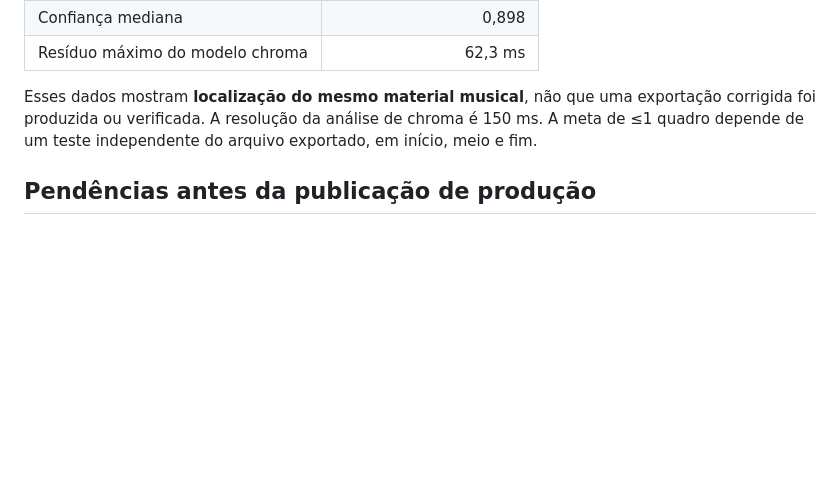
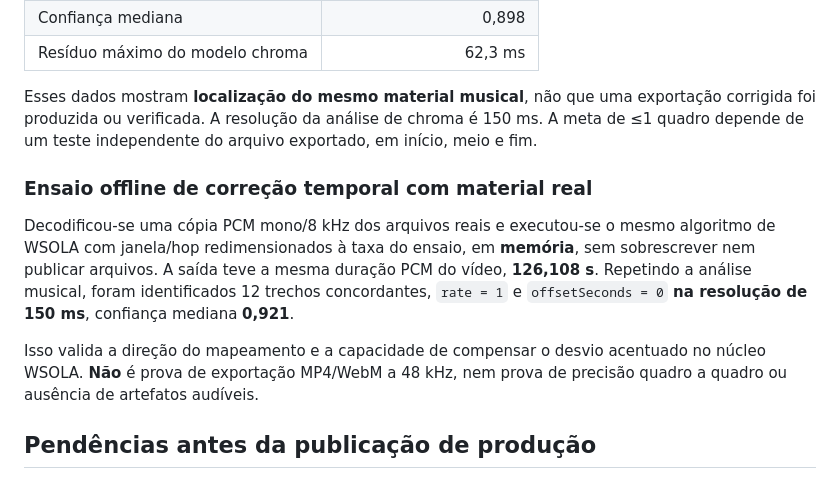
Before and after one commit to anderclaypereira87-cloud/aps-audio-engine, a Markdown page: central-media/advanced/MUSIC-SYNC-VALIDATION.md, the part around the change. Rendered like a GitHub page; blank space fills up the shorter version.

Commit message:
test(sync): document offline real PCM tempo correction

```diff
--- a/central-media/advanced/MUSIC-SYNC-VALIDATION.md
+++ b/central-media/advanced/MUSIC-SYNC-VALIDATION.md
@@ -52,6 +52,19 @@ exportação corrigida foi produzida ou verificada. A resolução da análise de
 chroma é 150 ms. A meta de ≤1 quadro depende de um teste independente do
 arquivo exportado, em início, meio e fim.
 
+### Ensaio offline de correção temporal com material real
+
+Decodificou-se uma cópia PCM mono/8 kHz dos arquivos reais e executou-se o
+mesmo algoritmo de WSOLA com janela/hop redimensionados à taxa do ensaio,
+em **memória**, sem sobrescrever nem publicar arquivos. A saída teve a mesma
+duração PCM do vídeo, **126,108 s**. Repetindo a análise musical, foram
+identificados 12 trechos concordantes, `rate = 1` e `offsetSeconds = 0`
+**na resolução de 150 ms**, confiança mediana **0,921**.
+
+Isso valida a direção do mapeamento e a capacidade de compensar o desvio
+acentuado no núcleo WSOLA. **Não** é prova de exportação MP4/WebM a 48 kHz,
+nem prova de precisão quadro a quadro ou ausência de artefatos audíveis.
+
 ## Pendências antes da publicação de produção
 
 1. Exportar uma amostra real em MP4/AAC e WebM/Opus e medir quadro a quadro,
```
